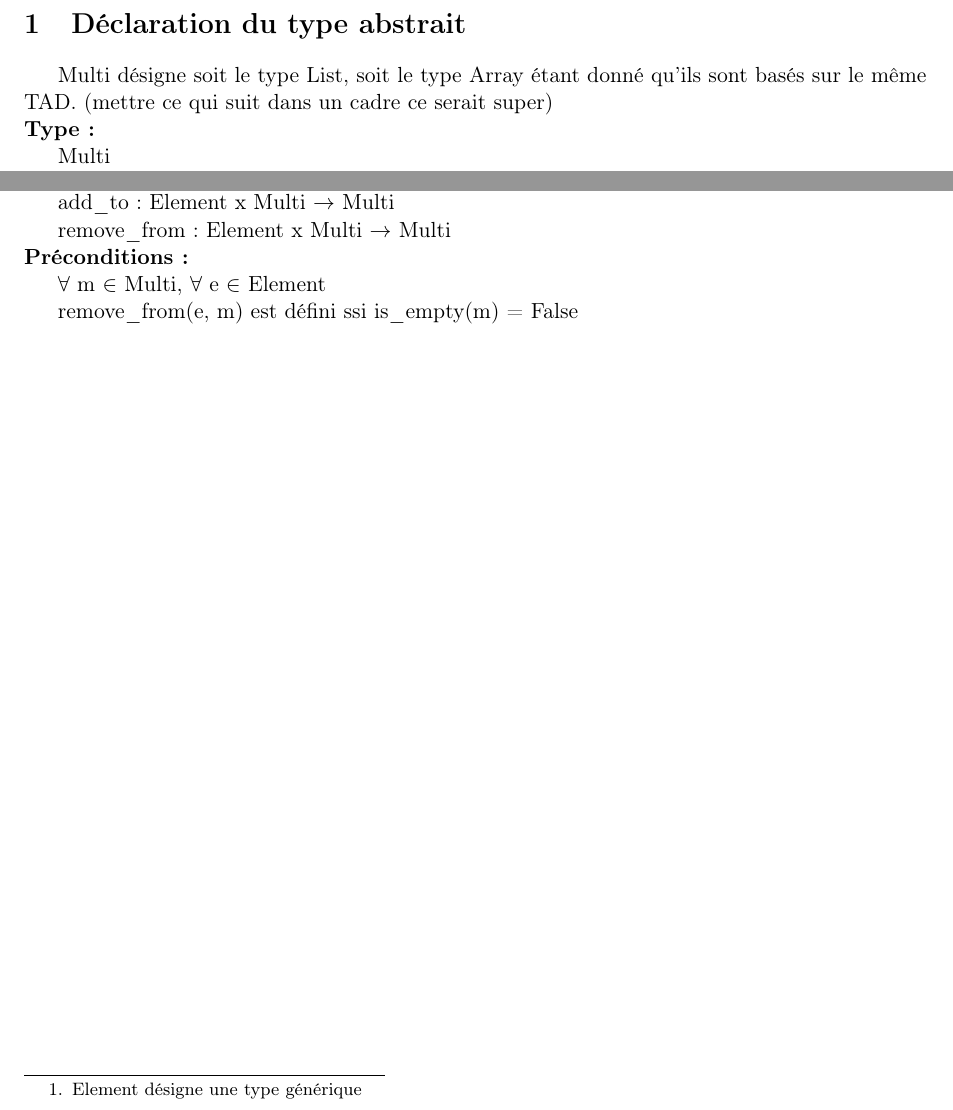
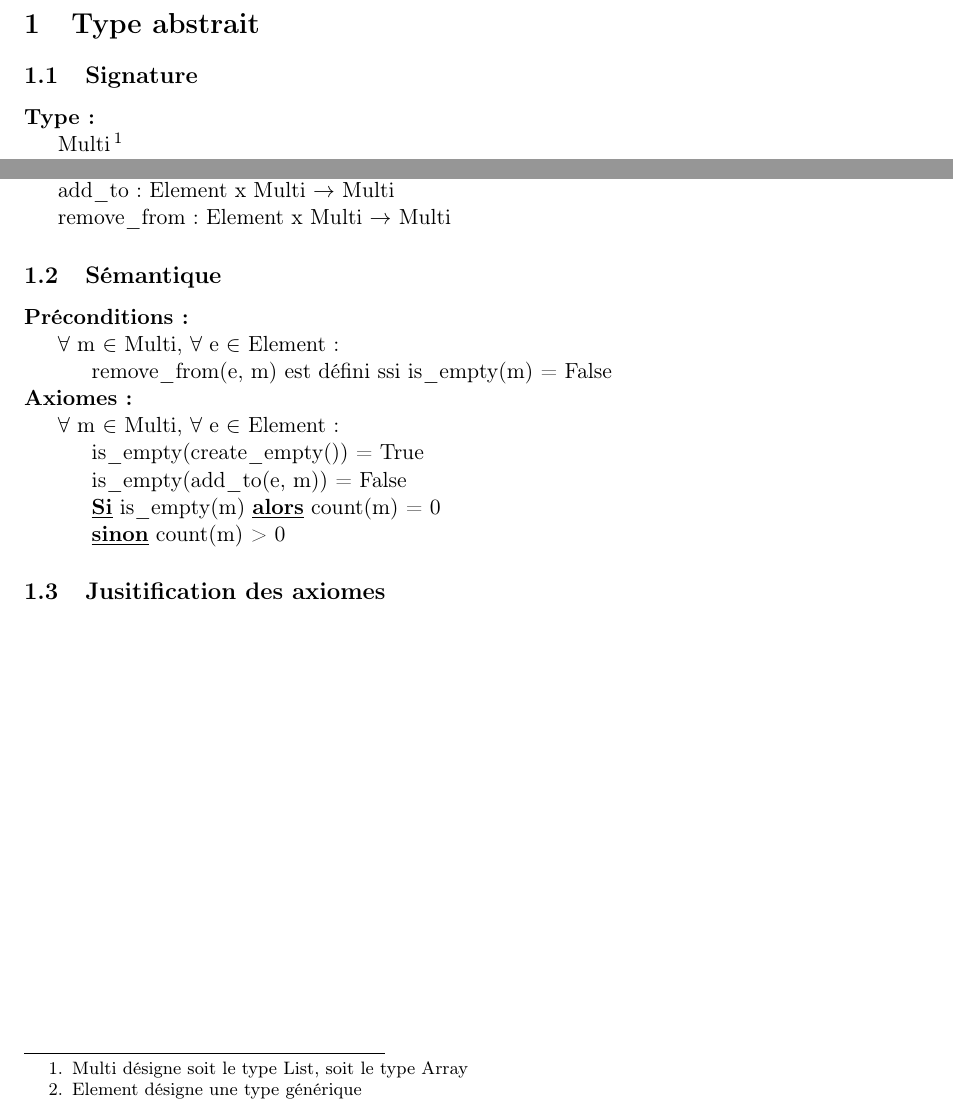
Before and after one commit to SimonKenoby/CDP_TAD, a LaTeX document (tad-02.tex): two parts of page 2 of 2, joined at a grey line, cut at the place of the change. Compiled offline with pdfLaTeX.

Commit message:
Ajouté quelques axiomes

```diff
--- a/tad-02.tex
+++ b/tad-02.tex
@@ -33,10 +33,10 @@ stringstyle=\color{magenta}}
 \maketitle
 \clearpage
 
-\section{Déclaration du type abstrait}
-	\indent Multi désigne soit le type List, soit le type Array étant donné qu'ils sont basés sur le même TAD. (mettre ce qui suit dans un cadre ce serait super)
-	\\ \textbf{Type:}
-	\\ \indent Multi
+\section{Type abstrait}
+	\subsection{Signature}
+	\noindent \textbf{Type:}
+	\\ \indent Multi \footnote{Multi désigne soit le type List, soit le type Array}
 	\\ \textbf{Utilise:}
 	\\ \indent Integer, Boolean, Element \footnote{Element désigne une type générique}
 	\\ \textbf{Opérations:}
@@ -49,9 +49,17 @@ stringstyle=\color{magenta}}
 	\\ \indent join: Multi x Multi $\rightarrow$ Multi
 	\\ \indent add\_to: Element x Multi $\rightarrow$ Multi
 	\\ \indent remove\_from: Element x Multi $\rightarrow$ Multi
-	\\ \textbf{Préconditions:}
-	\\ \indent $\forall$ m $\in$ Multi, $\forall$ e $\in$ Element
-	\\ \indent remove\_from(e, m) est défini ssi is\_empty(m) = False
+	\subsection{Sémantique}
+	\noindent \textbf{Préconditions:}
+	\\ \indent $\forall$ m $\in$ Multi, $\forall$ e $\in$ Element:
+	\\ \indent \indent remove\_from(e, m) est défini ssi is\_empty(m) = False
+	\\ \textbf{Axiomes:}
+	\\ \indent $\forall$ m $\in$ Multi, $\forall$ e $\in$ Element:
+	\\ \indent \indent is\_empty(create\_empty()) = True
+	\\ \indent \indent is\_empty(add\_to(e, m)) = False
+	\\ \indent \indent \underline{\textbf{Si}} is\_empty(m) \underline{\textbf{alors}} count(m) = 0
+	\\ \indent \indent \underline{\textbf{sinon}} count(m) > 0
 
+	\subsection{Jusitification des axiomes}
 
 \end{document}
```
Also changed, not shown: tad-02.pdf, 3 other files.
